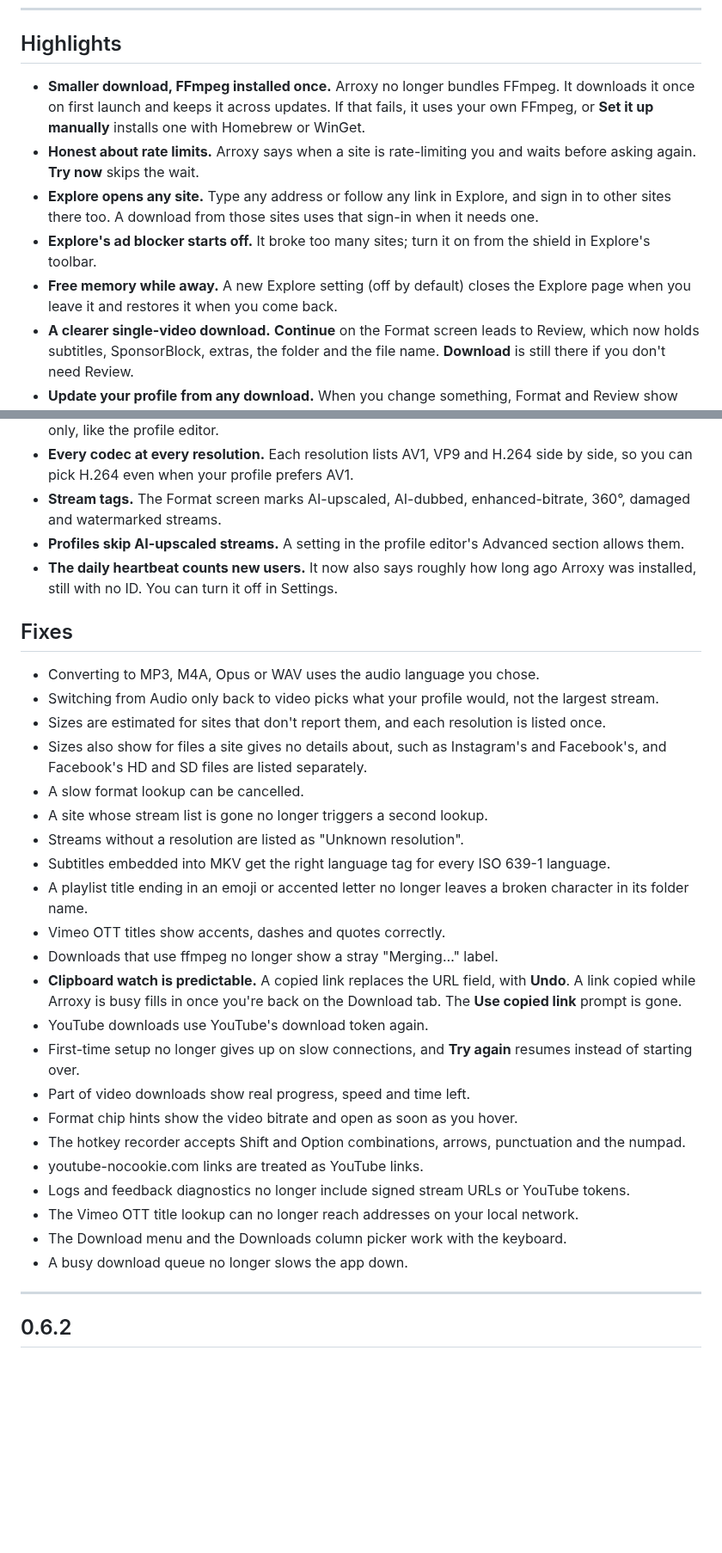
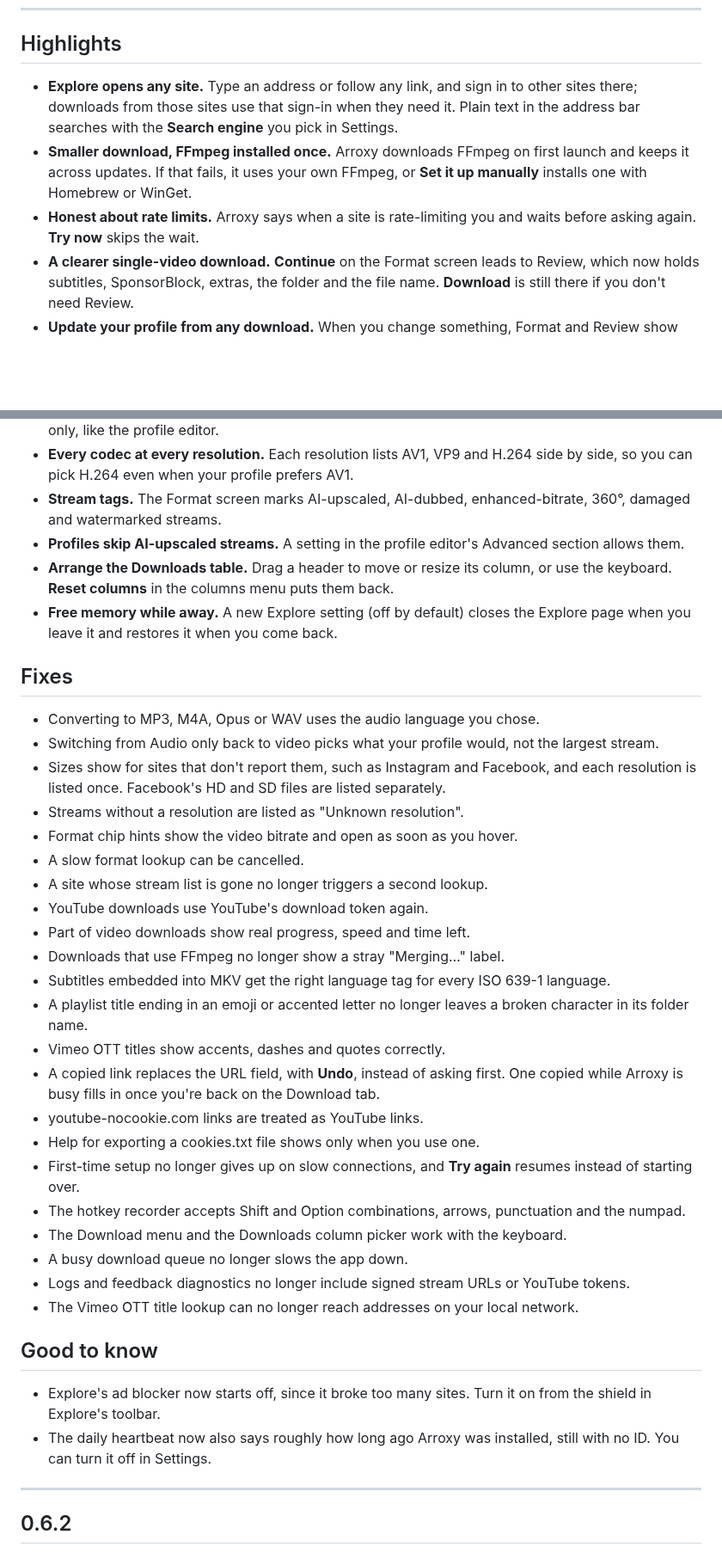
Before and after one commit to DragoonT/Arroxy, a Markdown page: CHANGELOG.md, 2 parts joined by grey strips. Shown at 86% size. Rendered like a GitHub page; blank space fills up the shorter version.

Commit message:
docs(changelog): revise the 0.7.0 section
Lead with Explore opening any site, add movable and resizable Downloads
columns and the cookies.txt help fix, group Format-screen and download
fixes, and move the ad blocker default and the heartbeat's install age
to Good to know.

```diff
--- a/CHANGELOG.md
+++ b/CHANGELOG.md
@@ -10,11 +10,9 @@ When cutting a release, add a new section at the top in the same shape as the mo
 
 ## Highlights
 
-- **Smaller download, FFmpeg installed once.** Arroxy no longer bundles FFmpeg. It downloads it once on first launch and keeps it across updates. If that fails, it uses your own FFmpeg, or **Set it up manually** installs one with Homebrew or WinGet.
+- **Explore opens any site.** Type an address or follow any link, and sign in to other sites there; downloads from those sites use that sign-in when they need it. Plain text in the address bar searches with the **Search engine** you pick in Settings.
+- **Smaller download, FFmpeg installed once.** Arroxy downloads FFmpeg on first launch and keeps it across updates. If that fails, it uses your own FFmpeg, or **Set it up manually** installs one with Homebrew or WinGet.
 - **Honest about rate limits.** Arroxy says when a site is rate-limiting you and waits before asking again. **Try now** skips the wait.
-- **Explore opens any site.** Type any address or follow any link in Explore, and sign in to other sites there too. A download from those sites uses that sign-in when it needs one.
-- **Explore's ad blocker starts off.** It broke too many sites; turn it on from the shield in Explore's toolbar.
-- **Free memory while away.** A new Explore setting (off by default) closes the Explore page when you leave it and restores it when you come back.
 - **A clearer single-video download.** **Continue** on the Format screen leads to Review, which now holds subtitles, SponsorBlock, extras, the folder and the file name. **Download** is still there if you don't need Review.
 - **Update your profile from any download.** When you change something, Format and Review show what differs from your profile, with buttons to update it, save it as a new profile, or undo.
 - **Switching profile keeps your edits.** Arroxy asks whether to keep your changes or reset to the new profile.
@@ -22,32 +20,38 @@ When cutting a release, add a new section at the top in the same shape as the mo
 - **Every codec at every resolution.** Each resolution lists AV1, VP9 and H.264 side by side, so you can pick H.264 even when your profile prefers AV1.
 - **Stream tags.** The Format screen marks AI-upscaled, AI-dubbed, enhanced-bitrate, 360°, damaged and watermarked streams.
 - **Profiles skip AI-upscaled streams.** A setting in the profile editor's Advanced section allows them.
-- **The daily heartbeat counts new users.** It now also says roughly how long ago Arroxy was installed, still with no ID. You can turn it off in Settings.
+- **Arrange the Downloads table.** Drag a header to move or resize its column, or use the keyboard. **Reset columns** in the columns menu puts them back.
+- **Free memory while away.** A new Explore setting (off by default) closes the Explore page when you leave it and restores it when you come back.
 
 ## Fixes
 
 - Converting to MP3, M4A, Opus or WAV uses the audio language you chose.
 - Switching from Audio only back to video picks what your profile would, not the largest stream.
-- Sizes are estimated for sites that don't report them, and each resolution is listed once.
-- Sizes also show for files a site gives no details about, such as Instagram's and Facebook's, and Facebook's HD and SD files are listed separately.
+- Sizes show for sites that don't report them, such as Instagram and Facebook, and each resolution is listed once. Facebook's HD and SD files are listed separately.
+- Streams without a resolution are listed as "Unknown resolution".
+- Format chip hints show the video bitrate and open as soon as you hover.
 - A slow format lookup can be cancelled.
 - A site whose stream list is gone no longer triggers a second lookup.
-- Streams without a resolution are listed as "Unknown resolution".
+- YouTube downloads use YouTube's download token again.
+- Part of video downloads show real progress, speed and time left.
+- Downloads that use FFmpeg no longer show a stray "Merging…" label.
 - Subtitles embedded into MKV get the right language tag for every ISO 639-1 language.
 - A playlist title ending in an emoji or accented letter no longer leaves a broken character in its folder name.
 - Vimeo OTT titles show accents, dashes and quotes correctly.
-- Downloads that use ffmpeg no longer show a stray "Merging…" label.
-- **Clipboard watch is predictable.** A copied link replaces the URL field, with **Undo**. A link copied while Arroxy is busy fills in once you're back on the Download tab. The **Use copied link** prompt is gone.
-- YouTube downloads use YouTube's download token again.
+- A copied link replaces the URL field, with **Undo**, instead of asking first. One copied while Arroxy is busy fills in once you're back on the Download tab.
+- youtube-nocookie.com links are treated as YouTube links.
+- Help for exporting a cookies.txt file shows only when you use one.
 - First-time setup no longer gives up on slow connections, and **Try again** resumes instead of starting over.
-- Part of video downloads show real progress, speed and time left.
-- Format chip hints show the video bitrate and open as soon as you hover.
 - The hotkey recorder accepts Shift and Option combinations, arrows, punctuation and the numpad.
-- youtube-nocookie.com links are treated as YouTube links.
+- The Download menu and the Downloads column picker work with the keyboard.
+- A busy download queue no longer slows the app down.
 - Logs and feedback diagnostics no longer include signed stream URLs or YouTube tokens.
 - The Vimeo OTT title lookup can no longer reach addresses on your local network.
-- The Download menu and the Downloads column picker work with the keyboard.
-- A busy download queue no longer slows the app down.
+
+## Good to know
+
+- Explore's ad blocker now starts off, since it broke too many sites. Turn it on from the shield in Explore's toolbar.
+- The daily heartbeat now also says roughly how long ago Arroxy was installed, still with no ID. You can turn it off in Settings.
 
 ---
 
```
